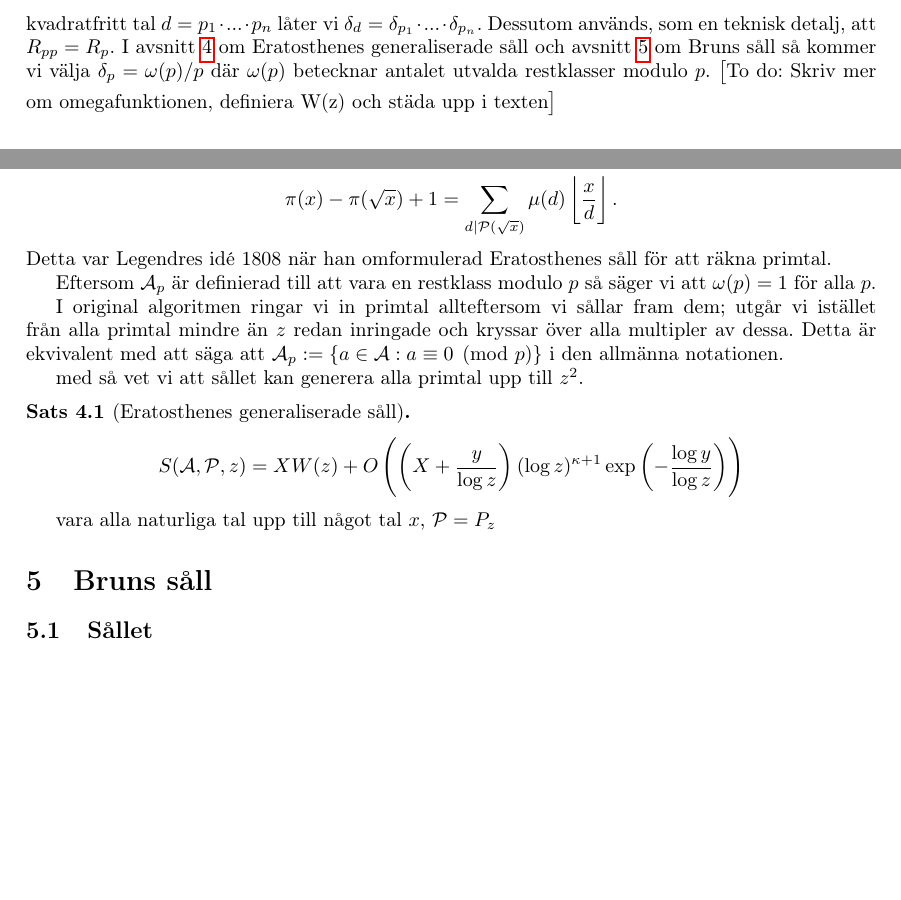
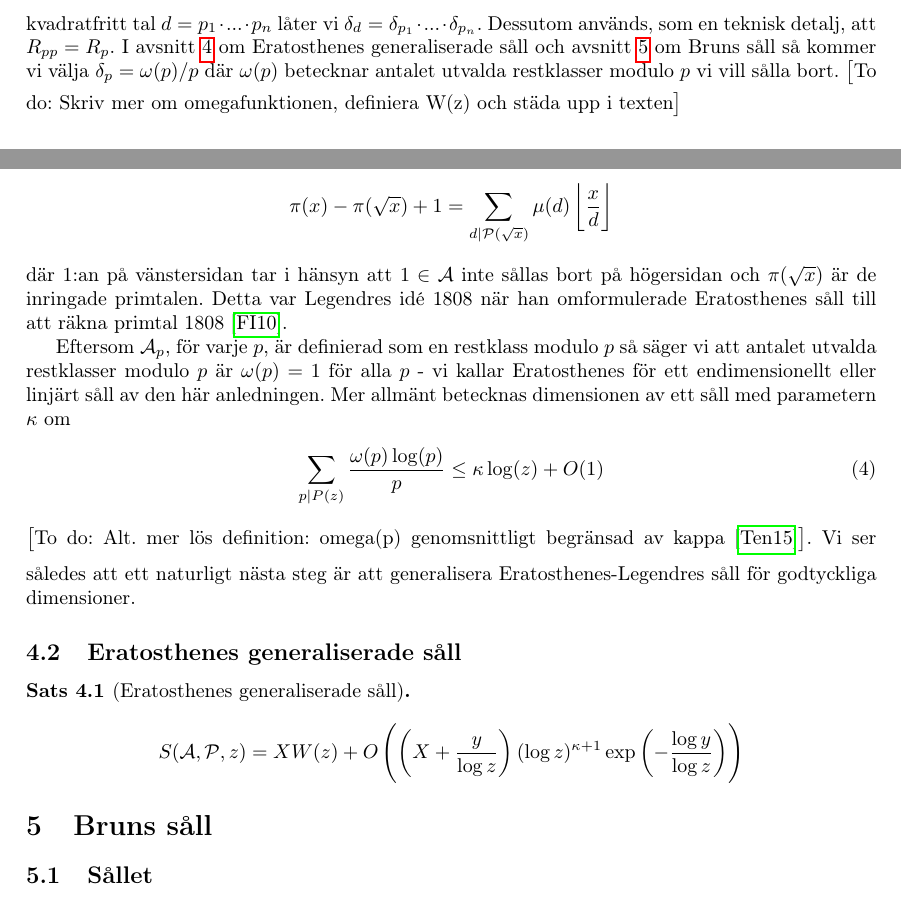
Before and after one commit to ElComadore/Matematiska-S-ll, a LaTeX paper (main.tex, which reads erik/eratosthenes.tex, erik/sallproblemet.tex): two parts of page 10 of 15, joined at a grey line, cut so that both start at the same text, the shorter picture padded with empty space. Compiled offline with pdfLaTeX.

Commit message:
Incremental changes on Eratosthenes-section

```diff
--- a/erik/eratosthenes.tex
+++ b/erik/eratosthenes.tex
@@ -6,15 +6,19 @@ Det klassiska exemplet på ett matematiskt såll, vilket beskrevs i introduktion
 
 Första steget för att utveckla Eratosthenes såll är att omformulera sållexemplet från introduktionen i de termer vi definierade i föregående avsnittet. I exemplet börjar vi med en lista av alla naturliga tal upp till en övre gräns, säg $x$, vilken vi kan skriva som $\A = \{n \in \mathbb{N} : n \leq x\}$. Låt alla primtal upp till $z$ redan vara inringade och mängderna vi kryssar över vara \(\A_p = \{a \in \A :  a \equiv 0 \pmod{p}\}\). Om vi väljer $z = \sqrt{x}$ så blir, med hjälp av (\ref{inclusionexclusion}),
 \begin{align*}
-    \pi(x) - \pi(\sqrt{x}) + 1 = \sum_{d \divides \P(\sqrt{x})} \mu(d) \left\lfloor \frac{x}{d} \right\rfloor .
+    \pi(x) - \pi(\sqrt{x}) + 1 = \sum_{d \divides \P(\sqrt{x})} \mu(d) \left\lfloor \frac{x}{d} \right\rfloor
 \end{align*}
-Detta var Legendres idé 1808 när han omformulerad Eratosthenes såll för att räkna primtal.
+där \(1\):an på vänstersidan tar i hänsyn att \(1 \in \A\) inte sållas bort på högersidan och \(\pi(\sqrt{x})\) är de inringade primtalen. Detta var Legendres idé 1808 när han omformulerade Eratosthenes såll till att räkna primtal 1808 \cite{opera}.
 
-Eftersom \(\A_p\) är definierad till att vara en restklass modulo $p$ så säger vi att $\omega(p) = 1$ för alla $p$.
+Eftersom \(\A_p\), för varje $p$, är definierad som en restklass modulo $p$ så säger vi att antalet utvalda restklasser modulo $p$ är $\omega(p) = 1$ för alla $p$ - vi kallar Eratosthenes för ett endimensionellt eller linjärt såll av den här anledningen. Mer allmänt betecknas dimensionen av ett såll med parametern \(\kappa\) om
+\begin{align}
+    \sum_{p \divides P(z)} \frac{\omega(p) \log(p)}{p} \leq \kappa \log(z) + O(1)
+\end{align}
+\todo{Alt. mer lös definition: omega(p) genomsnittligt begränsad av kappa \cite{tenenbaum}}. Vi ser således att ett naturligt nästa steg är att generalisera Eratosthenes-Legendres såll för godtyckliga dimensioner.
 
-I original algoritmen ringar vi in primtal allteftersom vi sållar fram dem; utgår vi istället från alla primtal mindre än \(z\) redan inringade och kryssar över alla multipler av dessa. Detta är ekvivalent med att säga att \(\A_p := \{a \in \A : a \equiv 0 \pmod{p}\}\) i den allmänna notationen.
+\subsection{Eratosthenes generaliserade såll}
 
-med  så vet vi att sållet kan generera alla primtal upp till \(z^2\).
+
 
 \begin{theorem}[Eratosthenes generaliserade såll]\label{thm:EratosthenesSieve}
 
@@ -23,5 +27,3 @@ med  så vet vi att sållet kan generera alla primtal upp till \(z^2\).
 \end{align*}
 
 \end{theorem}
-
-vara alla naturliga tal upp till något tal $x$, $\P = P_z$
--- a/erik/sallproblemet.tex
+++ b/erik/sallproblemet.tex
@@ -13,5 +13,5 @@ Ett gemensamt drag hos de matematiska sållen diskuterade nedan är att låta \(
 \begin{align}
     \card{\A_p} = \delta_p X + R_p\label{deltaX}
 \end{align}
-där \(\delta_p \in [0, 1)\) kan betraktas som en uppskattning av andelen element i delmängden \(\A_p\) och \(R_p\) som en felterm. För \(p \neq q\) låter vi \(\delta_{pq} = \delta_p \delta_q\) så att \(\card{\A_{pq}} = \delta_p \delta_q X + R_{pq}\) och utvidgat för ett kvadratfritt tal \(d = p_1 \cdot ... \cdot p_n\) låter vi \(\delta_{d} = \delta_{p_1} \cdot ... \cdot \delta_{p_n}\). Dessutom används, som en teknisk detalj, att \(R_{pp} = R_p\). I avsnitt \ref{Eratosthenes} om Eratosthenes generaliserade såll och avsnitt \ref{brun} om Bruns såll så kommer vi välja \(\delta_p = \omega(p) / p\) där \(\omega(p)\) betecknar antalet utvalda restklasser modulo \(p\).
+där \(\delta_p \in [0, 1)\) kan betraktas som en uppskattning av andelen element i delmängden \(\A_p\) och \(R_p\) som en felterm. För \(p \neq q\) låter vi \(\delta_{pq} = \delta_p \delta_q\) så att \(\card{\A_{pq}} = \delta_p \delta_q X + R_{pq}\) och utvidgat för ett kvadratfritt tal \(d = p_1 \cdot ... \cdot p_n\) låter vi \(\delta_{d} = \delta_{p_1} \cdot ... \cdot \delta_{p_n}\). Dessutom används, som en teknisk detalj, att \(R_{pp} = R_p\). I avsnitt \ref{Eratosthenes} om Eratosthenes generaliserade såll och avsnitt \ref{brun} om Bruns såll så kommer vi välja \(\delta_p = \omega(p) / p\) där \(\omega(p)\) betecknar antalet utvalda restklasser modulo \(p\) vi vill sålla bort.
 \todo{Skriv mer om omegafunktionen, definiera W(z) och städa upp i texten}
```
Also changed, not shown: bibliografi.bib (+9 -0 lines).
